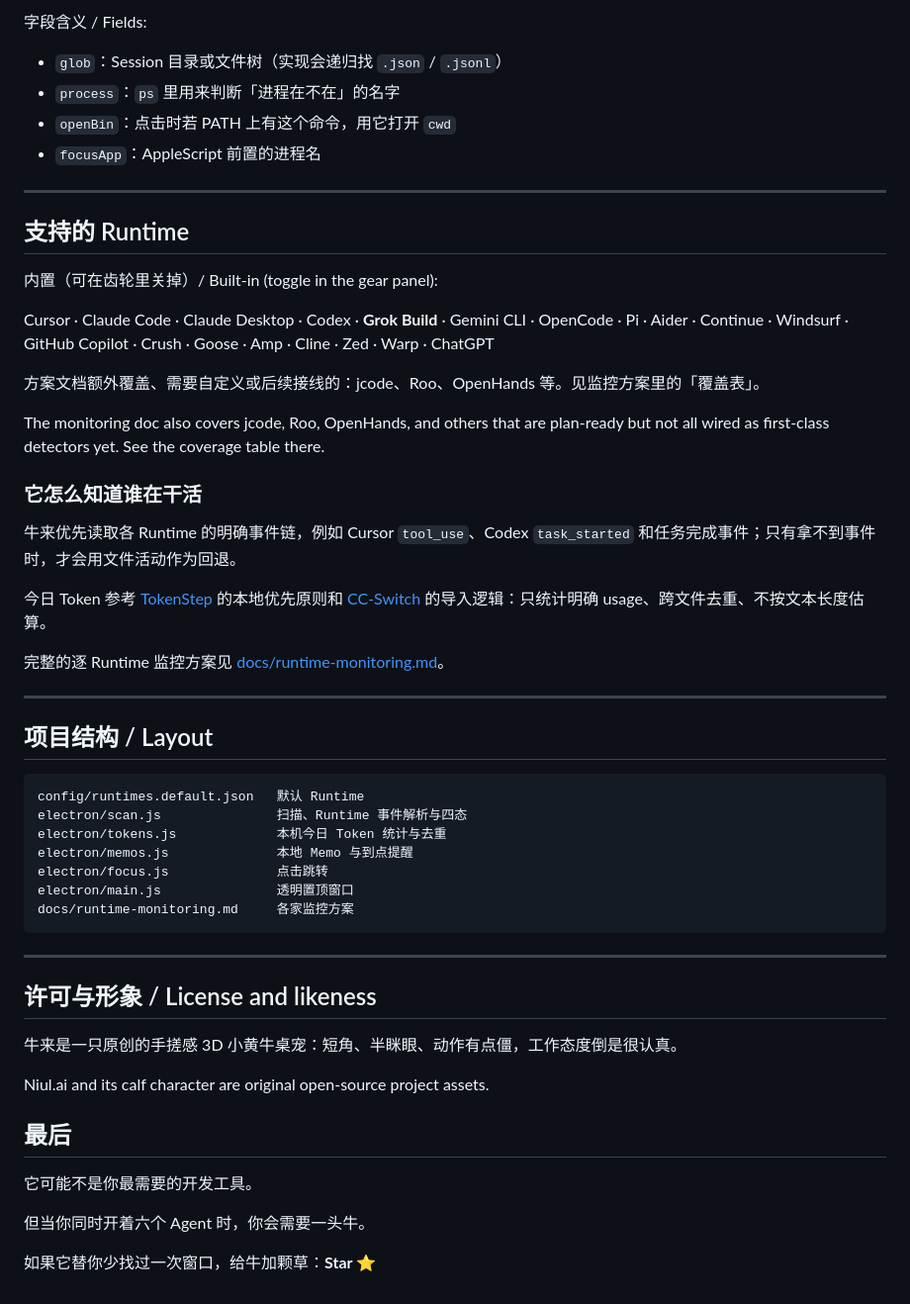
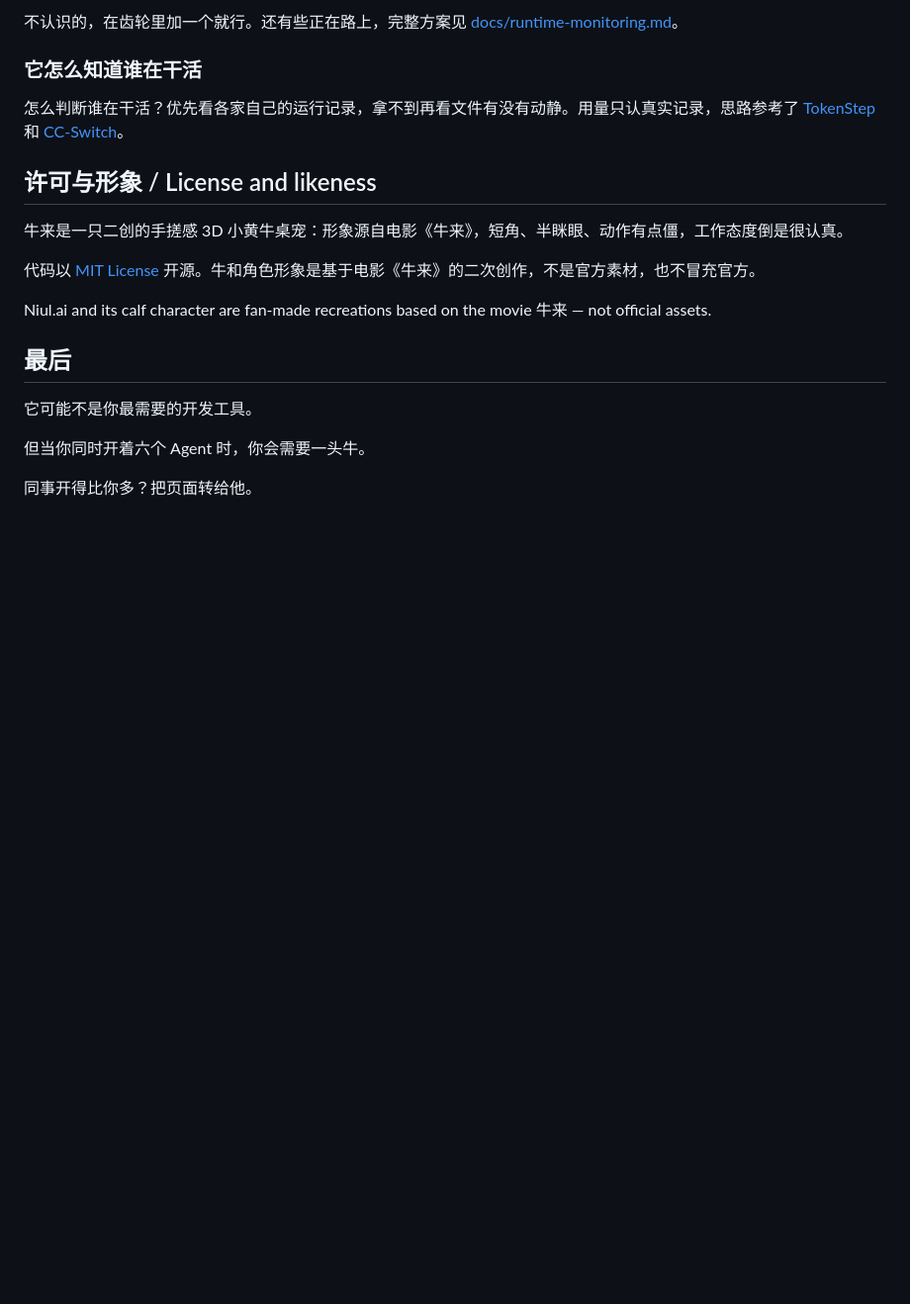
Before and after one commit to adeptify/niul.ai, a Markdown page: README.md, the part around one of its changes. Shown at 99% size. Drawn GitHub-style; blank space fills up the shorter version.

````diff
--- a/README.md
+++ b/README.md
@@ -199,51 +173,16 @@ User config is merged on top of the defaults, so new built-in runtimes still app
-字段含义 / Fields:
-
-- `glob`：Session 目录或文件树（实现会递归找 `.json` / `.jsonl`）
-- `process`：`ps` 里用来判断「进程在不在」的名字
-- `openBin`：点击时若 PATH 上有这个命令，用它打开 `cwd`
-- `focusApp`：AppleScript 前置的进程名
-
----
-
-## 支持的 Runtime
-
-内置（可在齿轮里关掉）/ Built-in (toggle in the gear panel):
-
-Cursor · Claude Code · Claude Desktop · Codex · **Grok Build** · Gemini CLI · OpenCode · Pi · Aider · Continue · Windsurf · GitHub Copilot · Crush · Goose · Amp · Cline · Zed · Warp · ChatGPT
-
-方案文档额外覆盖、需要自定义或后续接线的：jcode、Roo、OpenHands 等。见监控方案里的「覆盖表」。
-
-The monitoring doc also covers jcode, Roo, OpenHands, and others that are plan-ready but not all wired as first-class detectors yet. See the coverage table there.
+不认识的，在齿轮里加一个就行。还有些正在路上，完整方案见 [docs/runtime-monitoring.md](docs/runtime-monitoring.md)。
 
 ### 它怎么知道谁在干活
 
-牛来优先读取各 Runtime 的明确事件链，例如 Cursor `tool_use`、Codex `task_started` 和任务完成事件；只有拿不到事件时，才会用文件活动作为回退。
-
-今日 Token 参考 [TokenStep](https://github.com/Backtthefuture/TokenStep) 的本地优先原则和 [CC-Switch](https://github.com/farion1231/cc-switch) 的导入逻辑：只统计明确 usage、跨文件去重、不按文本长度估算。
-
-完整的逐 Runtime 监控方案见 [docs/runtime-monitoring.md](docs/runtime-monitoring.md)。
-
----
-
-## 项目结构 / Layout
-
-```
-config/runtimes.default.json   默认 Runtime
-electron/scan.js               扫描、Runtime 事件解析与四态
-electron/tokens.js             本机今日 Token 统计与去重
-electron/memos.js              本地 Memo 与到点提醒
-electron/focus.js              点击跳转
-electron/main.js               透明置顶窗口
-docs/runtime-monitoring.md     各家监控方案
-```
-
----
+怎么判断谁在干活？优先看各家自己的运行记录，拿不到再看文件有没有动静。用量只认真实记录，思路参考了 [TokenStep](https://github.com/Backtthefuture/TokenStep) 和 [CC-Switch](https://github.com/farion1231/cc-switch)。
 
 ## 许可与形象 / License and likeness
 
-牛来是一只原创的手搓感 3D 小黄牛桌宠：短角、半眯眼、动作有点僵，工作态度倒是很认真。
+牛来是一只二创的手搓感 3D 小黄牛桌宠：形象源自电影《牛来》，短角、半眯眼、动作有点僵，工作态度倒是很认真。
 
-Niul.ai and its calf character are original open-source project assets.
+代码以 [MIT License](LICENSE) 开源。牛和角色形象是基于电影《牛来》的二次创作，不是官方素材，也不冒充官方。
+
+Niul.ai and its calf character are fan-made recreations based on the movie 牛来 — not official assets.
 
 ## 最后
 
@@ -251,4 +190,4 @@ Niul.ai and its calf character are original open-source project assets.
 
 但当你同时开着六个 Agent 时，你会需要一头牛。
 
-如果它替你少找过一次窗口，给牛加颗草：**Star ⭐**
+同事开得比你多？把页面转给他。
````
Also changed, not shown: other parts of README.md (+37 -63 lines), CONTRIBUTING.md (added, +129 -0 lines), PRODUCT.md (+1 -1 lines).
